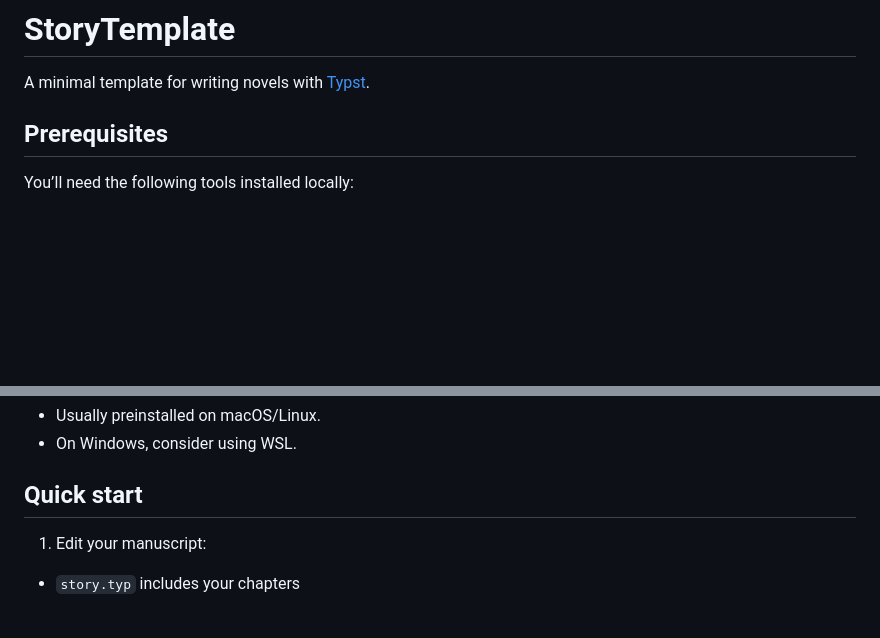
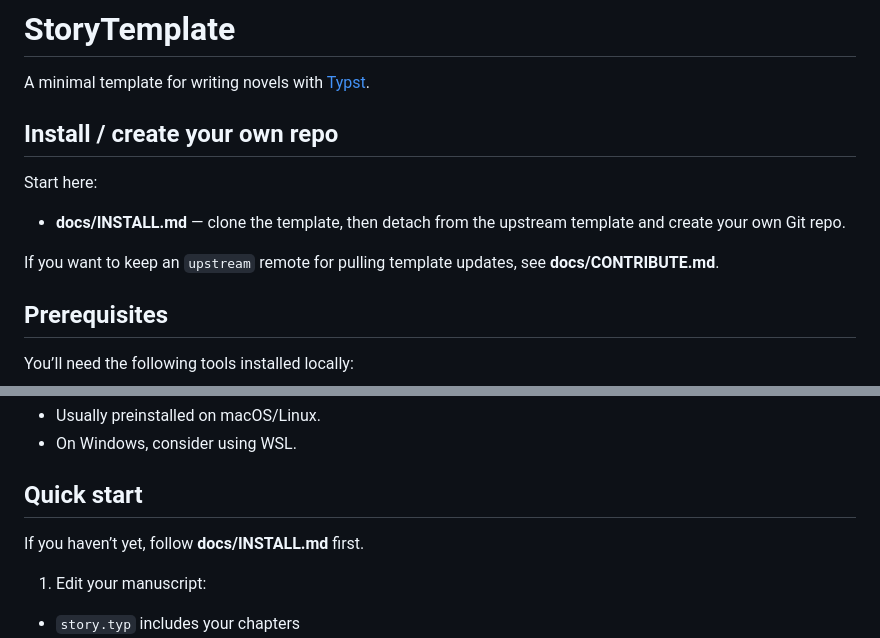
Before and after one commit to anitasv/StoryTemplate, a Markdown page: README.md, 2 parts joined by grey strips. Drawn GitHub-style; blank space fills up the shorter version.

Commit message:
Install/contribute instructions

```diff
--- a/README.md
+++ b/README.md
@@ -1,6 +1,14 @@
 # StoryTemplate
 
 A minimal template for writing novels with [Typst](https://typst.app/).
+
+## Install / create your own repo
+
+Start here:
+
+- **docs/INSTALL.md** — clone the template, then detach from the upstream template and create your own Git repo.
+
+If you want to keep an `upstream` remote for pulling template updates, see **docs/CONTRIBUTE.md**.
 
 ## Prerequisites
 
@@ -22,6 +30,8 @@ You’ll need the following tools installed locally:
 - On Windows, consider using WSL.
 
 ## Quick start
+
+If you haven’t yet, follow **docs/INSTALL.md** first.
 
 1) Edit your manuscript:
 
```
Also changed, not shown: docs/CONTRIBUTE.md (added, +19 -0 lines), docs/INSTALL.md (added, +71 -0 lines).
